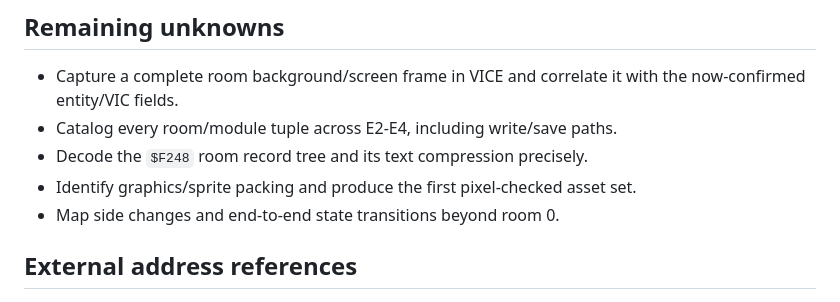
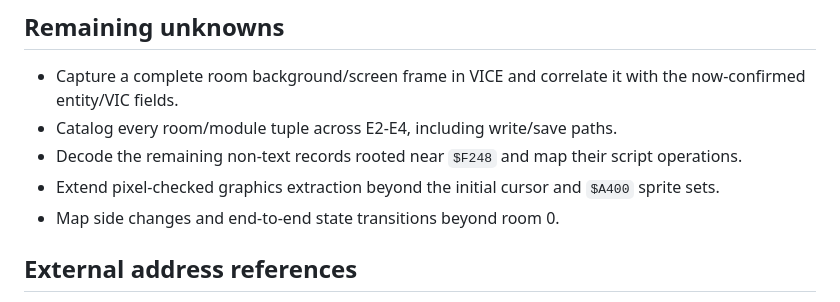
Before and after one commit to halr9000/Neuromancer_C64_RE, a Markdown page: docs/architecture_exe.md, the part around the change. Rendered like a GitHub page.

```diff
--- a/docs/architecture_exe.md
+++ b/docs/architecture_exe.md
@@ -231,8 +231,8 @@ python3 -m unittest tools.test_e1_boot tools.test_e1_fastload tools.test_e1_deco
 - Capture a complete room background/screen frame in VICE and correlate it with
   the now-confirmed entity/VIC fields.
 - Catalog every room/module tuple across E2-E4, including write/save paths.
-- Decode the `$F248` room record tree and its text compression precisely.
-- Identify graphics/sprite packing and produce the first pixel-checked asset set.
+- Decode the remaining non-text records rooted near `$F248` and map their script operations.
+- Extend pixel-checked graphics extraction beyond the initial cursor and `$A400` sprite sets.
 - Map side changes and end-to-end state transitions beyond room 0.
 
 ## External address references
```
Also changed, not shown: REVERSE.md (+2 -1 lines), docs/architecture_web.md (added, +151 -0 lines).
